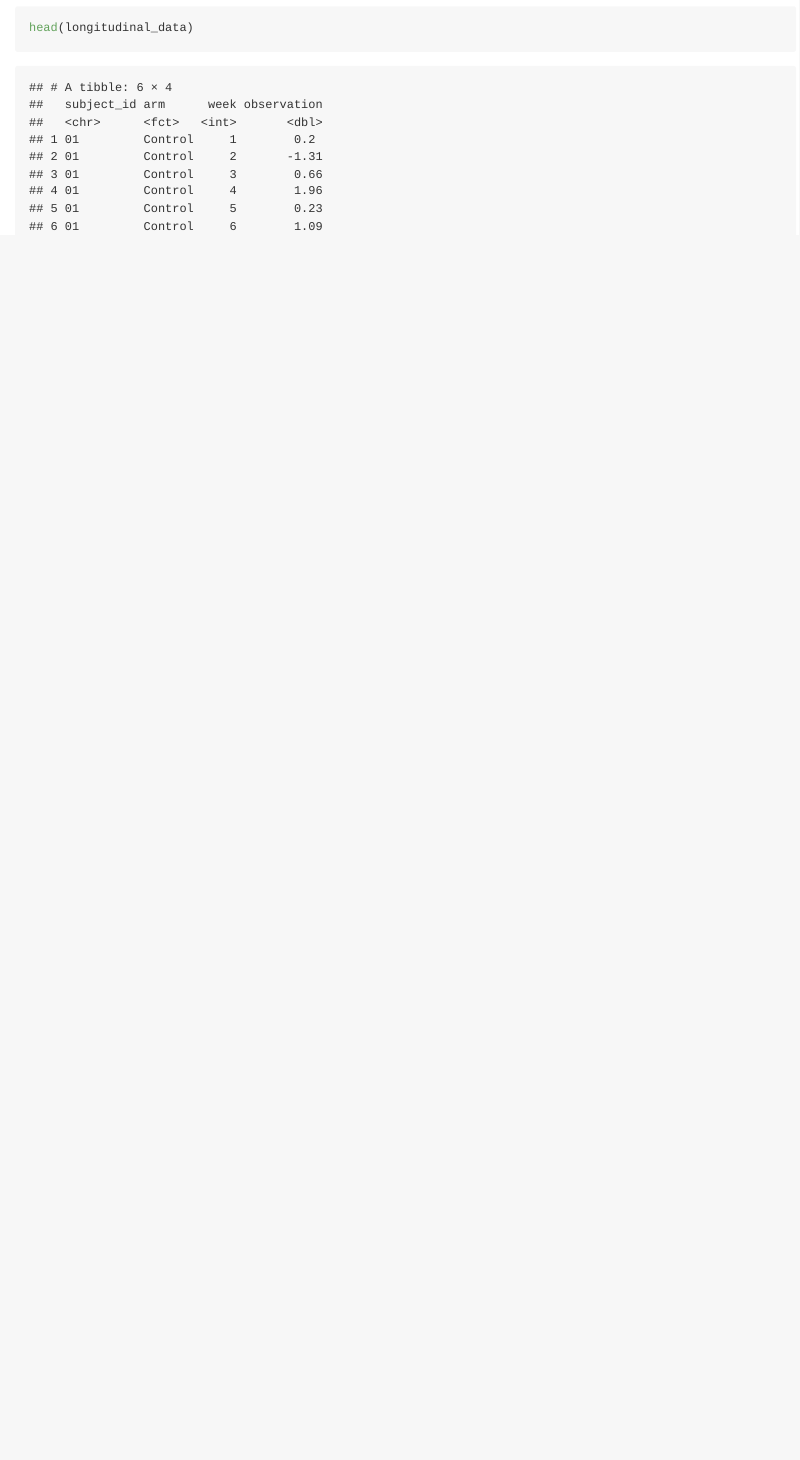
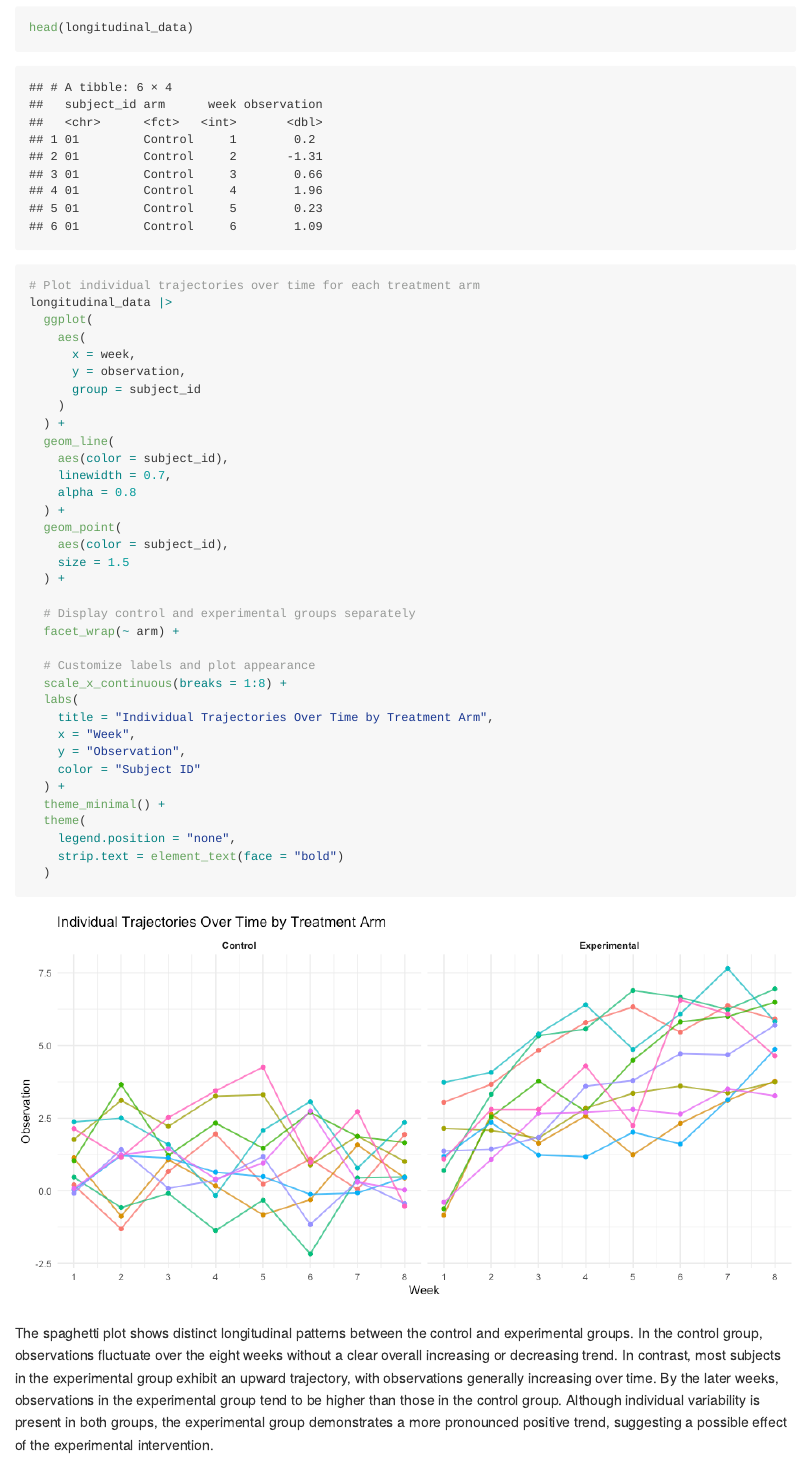
Before and after one commit to MakotoHayase/p8105_hw5_zg2627, an R Markdown document (p8105_hw5_zg2627.Rmd): the page in a window 1100 px wide, from 4650 px down. The pictures show the output file p8105_hw5_zg2627.md that the author committed with the source, drawn offline in the style of GitHub.

Commit message:
Complete Problem 2 analysis and visualization

````diff
--- a/p8105_hw5_zg2627.Rmd
+++ b/p8105_hw5_zg2627.Rmd
@@ -148,3 +149,43 @@ dim(longitudinal_data)
 glimpse(longitudinal_data)
 head(longitudinal_data)
 ```
+
+```{r spaghetti_plot, fig.width=10, fig.height=5}
+# Plot individual trajectories over time for each treatment arm
+longitudinal_data |>
+  ggplot(
+    aes(
+      x = week,
+      y = observation,
+      group = subject_id
+    )
+  ) +
+  geom_line(
+    aes(color = subject_id),
+    linewidth = 0.7,
+    alpha = 0.8
+  ) +
+  geom_point(
+    aes(color = subject_id),
+    size = 1.5
+  ) +
+
+  # Display control and experimental groups separately
+  facet_wrap(~ arm) +
+
+  # Customize labels and plot appearance
+  scale_x_continuous(breaks = 1:8) +
+  labs(
+    title = "Individual Trajectories Over Time by Treatment Arm",
+    x = "Week",
+    y = "Observation",
+    color = "Subject ID"
+  ) +
+  theme_minimal() +
+  theme(
+    legend.position = "none",
+    strip.text = element_text(face = "bold")
+  )
+```
+
+The spaghetti plot shows distinct longitudinal patterns between the control and experimental groups. In the control group, observations fluctuate over the eight weeks without a clear overall increasing or decreasing trend. In contrast, most subjects in the experimental group exhibit an upward trajectory, with observations generally increasing over time. By the later weeks, observations in the experimental group tend to be higher than those in the control group. Although individual variability is present in both groups, the experimental group demonstrates a more pronounced positive trend, suggesting a possible effect of the experimental intervention.
````
Also changed, not shown: p8105_hw5_zg2627.md, p8105_hw5_zg2627_files/figure-gfm/spaghetti_plot-1.png (added), p8105_hw5_zg2627.Rmd (3 more changed lines).
